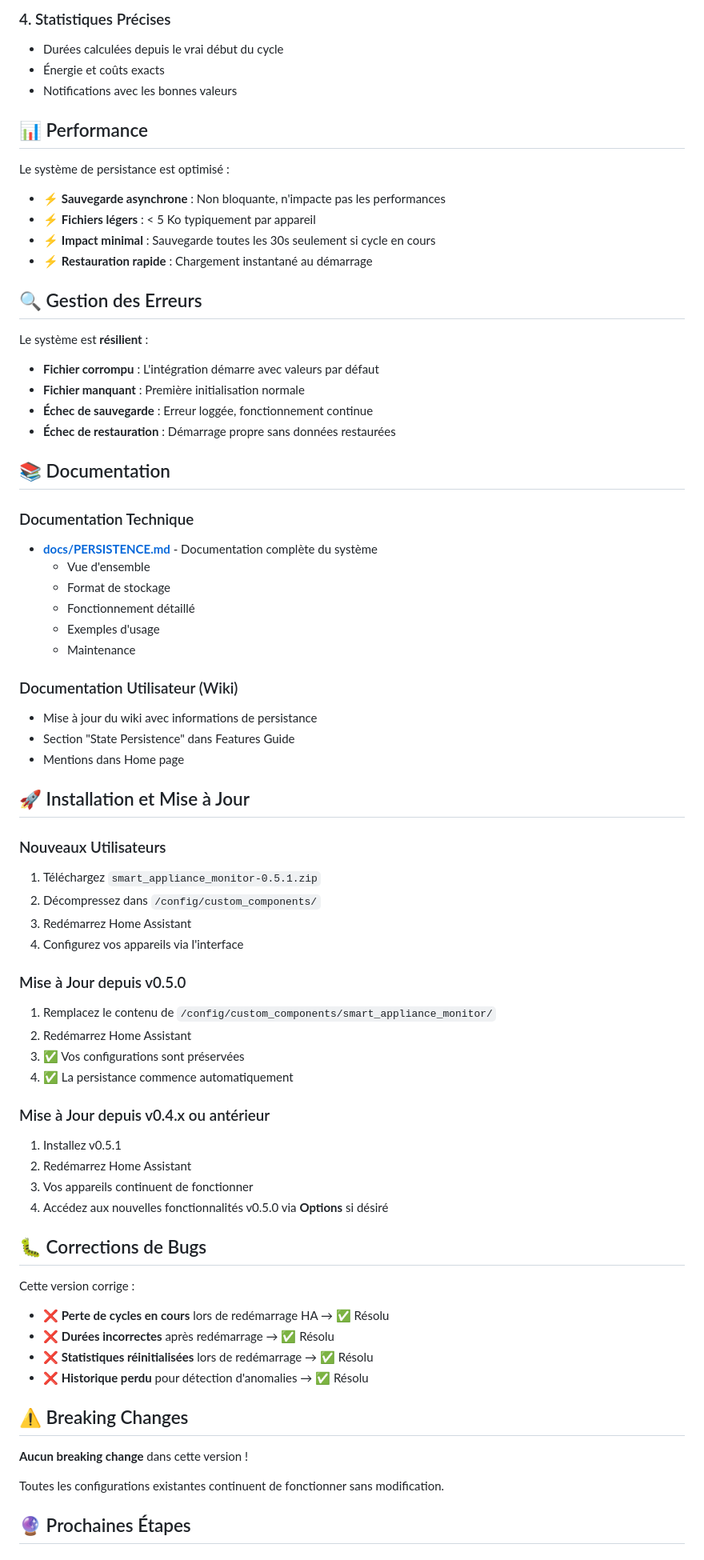
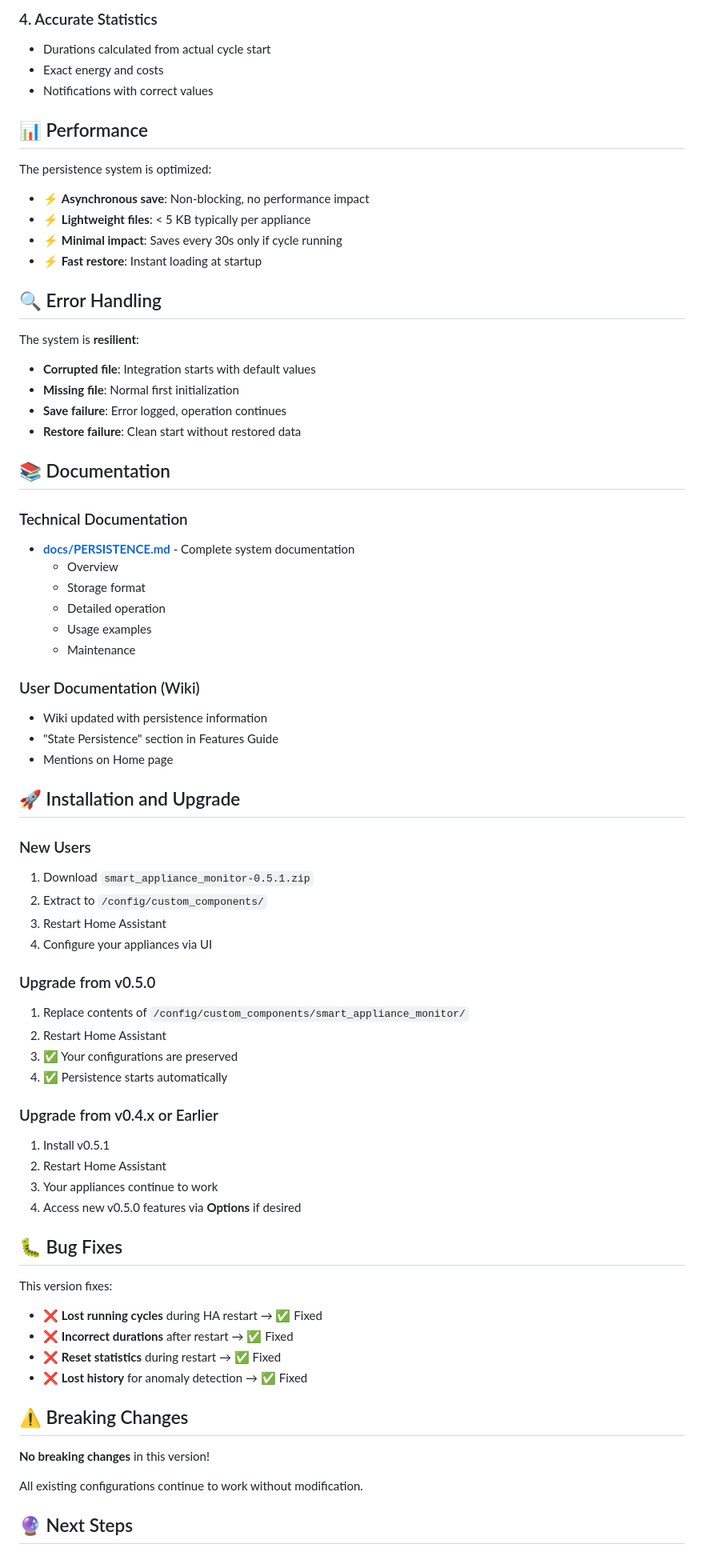
Before and after one commit to legaetan/ha-smart_appliance_monitor, a Markdown page: RELEASE_NOTES_v0.5.1.md, the part around one of its changes. Shown at 80% size. Drawn GitHub-style.

Commit message:
docs: Translate release notes to English

```diff
--- a/RELEASE_NOTES_v0.5.1.md
+++ b/RELEASE_NOTES_v0.5.1.md
@@ -198,80 +198,80 @@ Les données sont stockées en JSON :
 
-### 4. Statistiques Précises
-- Durées calculées depuis le vrai début du cycle
-- Énergie et coûts exacts
-- Notifications avec les bonnes valeurs
+### 4. Accurate Statistics
+- Durations calculated from actual cycle start
+- Exact energy and costs
+- Notifications with correct values
 
 ## 📊 Performance
 
-Le système de persistance est optimisé :
+The persistence system is optimized:
 
-- ⚡ **Sauvegarde asynchrone** : Non bloquante, n'impacte pas les performances
-- ⚡ **Fichiers légers** : < 5 Ko typiquement par appareil
-- ⚡ **Impact minimal** : Sauvegarde toutes les 30s seulement si cycle en cours
-- ⚡ **Restauration rapide** : Chargement instantané au démarrage
+- ⚡ **Asynchronous save**: Non-blocking, no performance impact
+- ⚡ **Lightweight files**: < 5 KB typically per appliance
+- ⚡ **Minimal impact**: Saves every 30s only if cycle running
+- ⚡ **Fast restore**: Instant loading at startup
 
-## 🔍 Gestion des Erreurs
+## 🔍 Error Handling
 
-Le système est **résilient** :
+The system is **resilient**:
 
-- **Fichier corrompu** : L'intégration démarre avec valeurs par défaut
-- **Fichier manquant** : Première initialisation normale
-- **Échec de sauvegarde** : Erreur loggée, fonctionnement continue
-- **Échec de restauration** : Démarrage propre sans données restaurées
+- **Corrupted file**: Integration starts with default values
+- **Missing file**: Normal first initialization
+- **Save failure**: Error logged, operation continues
+- **Restore failure**: Clean start without restored data
 
 ## 📚 Documentation
 
-### Documentation Technique
+### Technical Documentation
 
-- **[docs/PERSISTENCE.md](docs/PERSISTENCE.md)** - Documentation complète du système
-  - Vue d'ensemble
-  - Format de stockage
-  - Fonctionnement détaillé
-  - Exemples d'usage
+- **[docs/PERSISTENCE.md](docs/PERSISTENCE.md)** - Complete system documentation
+  - Overview
+  - Storage format
+  - Detailed operation
+  - Usage examples
   - Maintenance
 
-### Documentation Utilisateur (Wiki)
+### User Documentation (Wiki)
 
-- Mise à jour du wiki avec informations de persistance
-- Section "State Persistence" dans Features Guide
-- Mentions dans Home page
+- Wiki updated with persistence information
+- "State Persistence" section in Features Guide
+- Mentions on Home page
 
-## 🚀 Installation et Mise à Jour
+## 🚀 Installation and Upgrade
 
-### Nouveaux Utilisateurs
+### New Users
 
-1. Téléchargez `smart_appliance_monitor-0.5.1.zip`
-2. Décompressez dans `/config/custom_components/`
-3. Redémarrez Home Assistant
-4. Configurez vos appareils via l'interface
+1. Download `smart_appliance_monitor-0.5.1.zip`
+2. Extract to `/config/custom_components/`
+3. Restart Home Assistant
+4. Configure your appliances via UI
 
-### Mise à Jour depuis v0.5.0
+### Upgrade from v0.5.0
 
-1. Remplacez le contenu de `/config/custom_components/smart_appliance_monitor/`
-2. Redémarrez Home Assistant
-3. ✅ Vos configurations sont préservées
-4. ✅ La persistance commence automatiquement
+1. Replace contents of `/config/custom_components/smart_appliance_monitor/`
+2. Restart Home Assistant
+3. ✅ Your configurations are preserved
+4. ✅ Persistence starts automatically
 
-### Mise à Jour depuis v0.4.x ou antérieur
+### Upgrade from v0.4.x or Earlier
 
-1. Installez v0.5.1
-2. Redémarrez Home Assistant
-3. Vos appareils continuent de fonctionner
-4. Accédez aux nouvelles fonctionnalités v0.5.0 via **Options** si désiré
+1. Install v0.5.1
+2. Restart Home Assistant
+3. Your appliances continue to work
+4. Access new v0.5.0 features via **Options** if desired
 
-## 🐛 Corrections de Bugs
+## 🐛 Bug Fixes
 
-Cette version corrige :
-- ❌ **Perte de cycles en cours** lors de redémarrage HA → ✅ Résolu
-- ❌ **Durées incorrectes** après redémarrage → ✅ Résolu
-- ❌ **Statistiques réinitialisées** lors de redémarrage → ✅ Résolu
-- ❌ **Historique perdu** pour détection d'anomalies → ✅ Résolu
+This version fixes:
+- ❌ **Lost running cycles** during HA restart → ✅ Fixed
+- ❌ **Incorrect durations** after restart → ✅ Fixed
+- ❌ **Reset statistics** during restart → ✅ Fixed
+- ❌ **Lost history** for anomaly detection → ✅ Fixed
 
 ## ⚠️ Breaking Changes
 
-**Aucun breaking change** dans cette version !
+**No breaking changes** in this version!
 
-Toutes les configurations existantes continuent de fonctionner sans modification.
+All existing configurations continue to work without modification.
 
-## 🔮 Prochaines Étapes
+## 🔮 Next Steps
 
```
Also changed, not shown: other parts of RELEASE_NOTES_v0.5.1.md (+159 -159 lines), RELEASE_SUMMARY_v0.5.1.md (+89 -89 lines).
